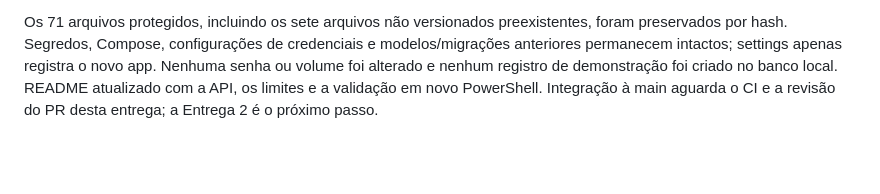
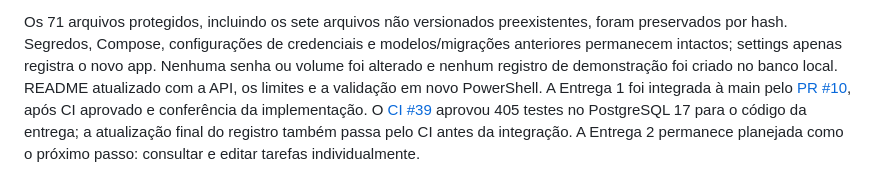
Before and after one commit to danielbramos4/taskflow-backend, a Markdown page: docs/sprint-4.md, the part around one of its changes. Rendered like a GitHub page; blank space fills up the shorter version.

Commit message:
docs: conclui aceite da primeira entrega da sprint 4

```diff
--- a/docs/sprint-4.md
+++ b/docs/sprint-4.md
@@ -155,5 +155,10 @@ preexistentes, foram preservados por hash. Segredos, Compose, configurações de
 credenciais e modelos/migrações anteriores permanecem intactos; settings apenas
 registra o novo app. Nenhuma senha ou volume foi alterado e nenhum registro de
 demonstração foi criado no banco local. README atualizado com a API, os limites
-e a validação em novo PowerShell. Integração à main aguarda o CI e a revisão do
-PR desta entrega; a Entrega 2 é o próximo passo.
+e a validação em novo PowerShell. A Entrega 1 foi integrada à main pelo
+[PR #10](https://github.com/danielbramos4/taskflow-backend/pull/10), após CI
+aprovado e conferência da implementação. O
+[CI #39](https://github.com/danielbramos4/taskflow-backend/actions/runs/40601349609)
+aprovou 405 testes no PostgreSQL 17 para o código da entrega; a atualização final
+do registro também passa pelo CI antes da integração. A Entrega 2 permanece
+planejada como o próximo passo: consultar e editar tarefas individualmente.
```
Also changed, not shown: other parts of docs/sprint-4.md (+1 -1 lines).
